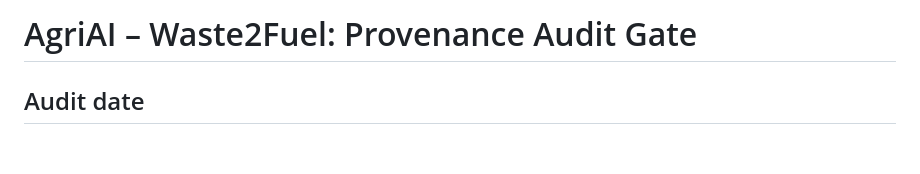
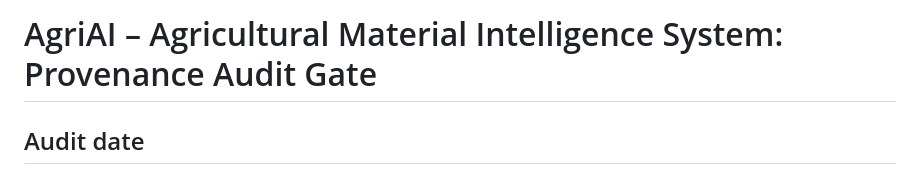
Before and after one commit to sohel7825/agriai-waste2fuel, a Markdown page: dataset/metadata/PROVENANCE_AUDIT.md, the part around the change. GitHub-like rendering; blank space fills up the shorter version.

Commit message:
Remove legacy Waste2Fuel naming from project documentation and tooling

```diff
--- a/dataset/metadata/PROVENANCE_AUDIT.md
+++ b/dataset/metadata/PROVENANCE_AUDIT.md
@@ -1,4 +1,4 @@
-# AgriAI – Waste2Fuel: Provenance Audit Gate
+# AgriAI – Agricultural Material Intelligence System: Provenance Audit Gate
 
 ## Audit date
 2026-09-02
```
